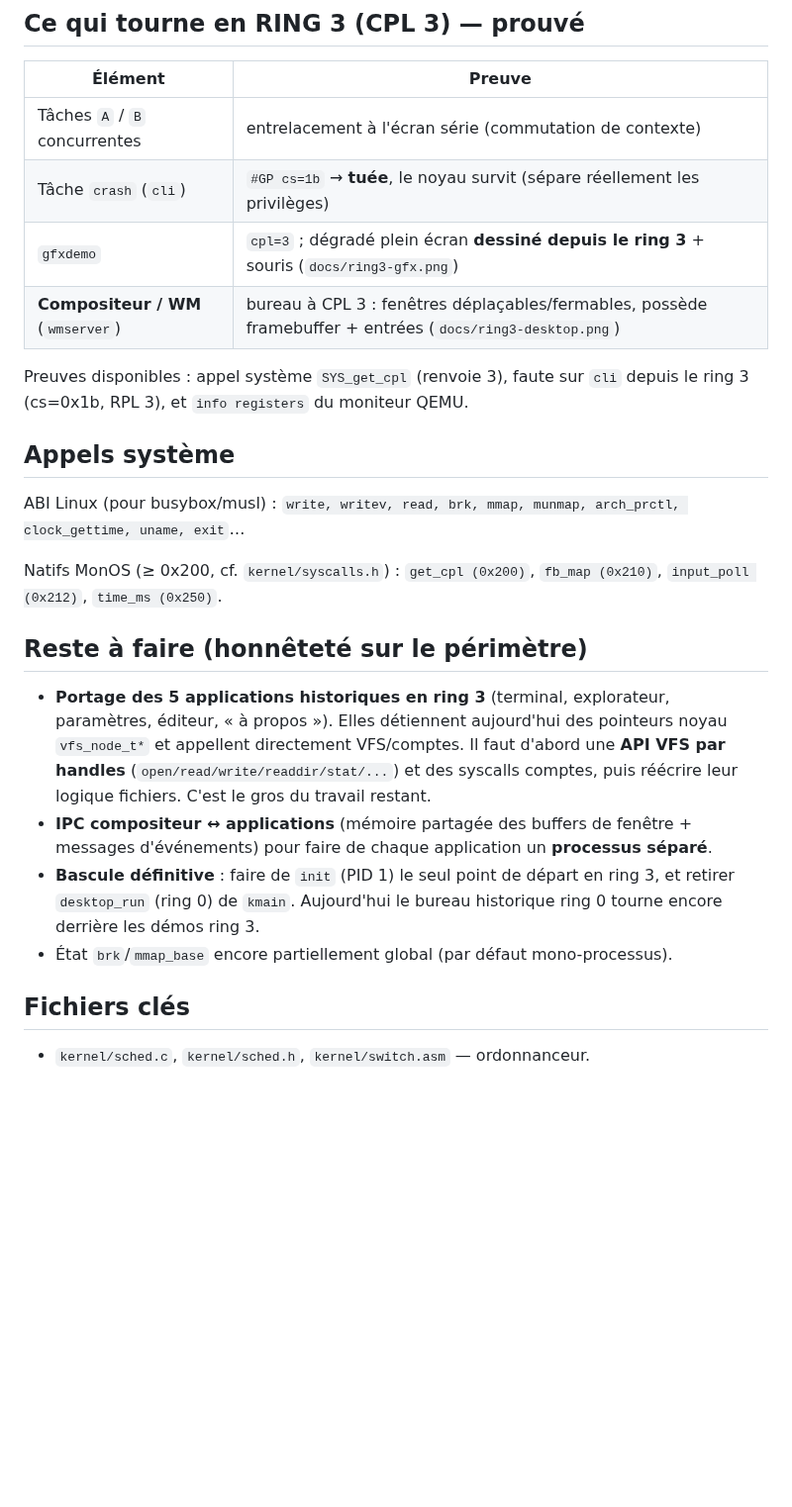
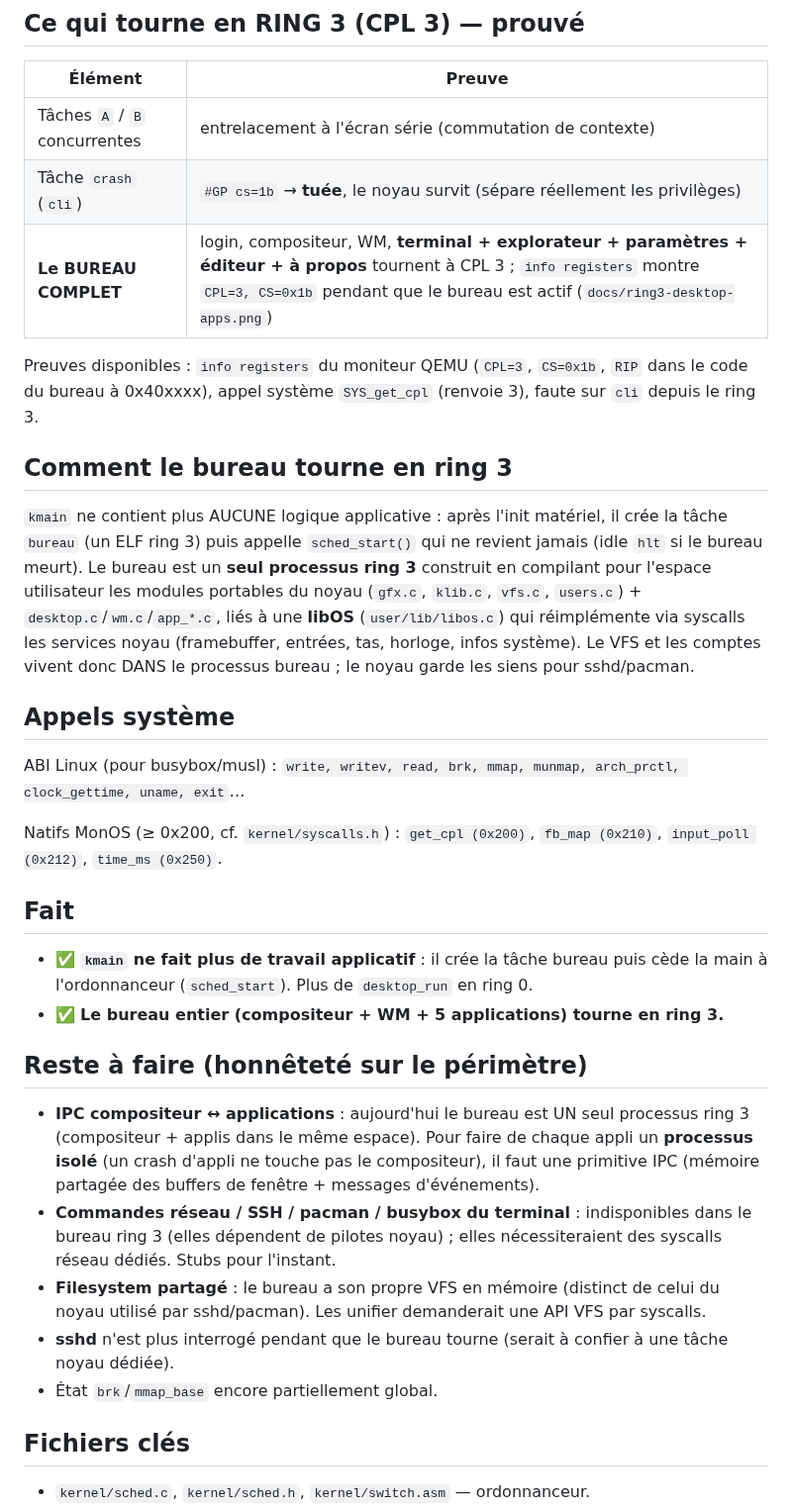
Before and after one commit to Twisnigth/sexOs-, a Markdown page: docs/ARCHITECTURE-rings.md, the part around the change. Shown at 99% size. Rendered like a GitHub page; blank space fills up the shorter version.

```diff
--- a/docs/ARCHITECTURE-rings.md
+++ b/docs/ARCHITECTURE-rings.md
@@ -37,11 +37,22 @@ le mapping MMIO en espace utilisateur et la redirection des IRQ via IPC :
 |---------|--------|
 | Tâches `A` / `B` concurrentes | entrelacement à l'écran série (commutation de contexte) |
 | Tâche `crash` (`cli`) | `#GP cs=1b` → **tuée**, le noyau survit (sépare réellement les privilèges) |
-| `gfxdemo` | `cpl=3` ; dégradé plein écran **dessiné depuis le ring 3** + souris (`docs/ring3-gfx.png`) |
-| **Compositeur / WM** (`wmserver`) | bureau à CPL 3 : fenêtres déplaçables/fermables, possède framebuffer + entrées (`docs/ring3-desktop.png`) |
+| **Le BUREAU COMPLET** | login, compositeur, WM, **terminal + explorateur + paramètres + éditeur + à propos** tournent à CPL 3 ; `info registers` montre `CPL=3, CS=0x1b` pendant que le bureau est actif (`docs/ring3-desktop-apps.png`) |
 
-Preuves disponibles : appel système `SYS_get_cpl` (renvoie 3), faute sur `cli`
-depuis le ring 3 (cs=0x1b, RPL 3), et `info registers` du moniteur QEMU.
+Preuves disponibles : `info registers` du moniteur QEMU (`CPL=3`, `CS=0x1b`,
+`RIP` dans le code du bureau à 0x40xxxx), appel système `SYS_get_cpl` (renvoie 3),
+faute sur `cli` depuis le ring 3.
+
+## Comment le bureau tourne en ring 3
+
+`kmain` ne contient plus AUCUNE logique applicative : après l'init matériel, il
+crée la tâche `bureau` (un ELF ring 3) puis appelle `sched_start()` qui ne revient
+jamais (idle `hlt` si le bureau meurt). Le bureau est un **seul processus ring 3**
+construit en compilant pour l'espace utilisateur les modules portables du noyau
+(`gfx.c`, `klib.c`, `vfs.c`, `users.c`) + `desktop.c`/`wm.c`/`app_*.c`, liés à une
+**libOS** (`user/lib/libos.c`) qui réimplémente via syscalls les services noyau
+(framebuffer, entrées, tas, horloge, infos système). Le VFS et les comptes vivent
+donc DANS le processus bureau ; le noyau garde les siens pour sshd/pacman.
 
 ## Appels système
 
@@ -51,19 +62,27 @@ arch_prctl, clock_gettime, uname, exit`…
 Natifs MonOS (≥ 0x200, cf. `kernel/syscalls.h`) : `get_cpl (0x200)`,
 `fb_map (0x210)`, `input_poll (0x212)`, `time_ms (0x250)`.
 
+## Fait
+
+- ✅ **`kmain` ne fait plus de travail applicatif** : il crée la tâche bureau puis
+  cède la main à l'ordonnanceur (`sched_start`). Plus de `desktop_run` en ring 0.
+- ✅ **Le bureau entier (compositeur + WM + 5 applications) tourne en ring 3.**
+
 ## Reste à faire (honnêteté sur le périmètre)
 
-- **Portage des 5 applications historiques en ring 3** (terminal, explorateur,
-  paramètres, éditeur, « à propos »). Elles détiennent aujourd'hui des pointeurs
-  noyau `vfs_node_t*` et appellent directement VFS/comptes. Il faut d'abord une
-  **API VFS par handles** (`open/read/write/readdir/stat/...`) et des syscalls
-  comptes, puis réécrire leur logique fichiers. C'est le gros du travail restant.
-- **IPC compositeur ↔ applications** (mémoire partagée des buffers de fenêtre +
-  messages d'événements) pour faire de chaque application un **processus séparé**.
-- **Bascule définitive** : faire de `init` (PID 1) le seul point de départ en
-  ring 3, et retirer `desktop_run` (ring 0) de `kmain`. Aujourd'hui le bureau
-  historique ring 0 tourne encore derrière les démos ring 3.
-- État `brk`/`mmap_base` encore partiellement global (par défaut mono-processus).
+- **IPC compositeur ↔ applications** : aujourd'hui le bureau est UN seul processus
+  ring 3 (compositeur + applis dans le même espace). Pour faire de chaque appli un
+  **processus isolé** (un crash d'appli ne touche pas le compositeur), il faut une
+  primitive IPC (mémoire partagée des buffers de fenêtre + messages d'événements).
+- **Commandes réseau / SSH / pacman / busybox du terminal** : indisponibles dans
+  le bureau ring 3 (elles dépendent de pilotes noyau) ; elles nécessiteraient des
+  syscalls réseau dédiés. Stubs pour l'instant.
+- **Filesystem partagé** : le bureau a son propre VFS en mémoire (distinct de celui
+  du noyau utilisé par sshd/pacman). Les unifier demanderait une API VFS par
+  syscalls.
+- **sshd** n'est plus interrogé pendant que le bureau tourne (serait à confier à
+  une tâche noyau dédiée).
+- État `brk`/`mmap_base` encore partiellement global.
 
 ## Fichiers clés
 
```
Also changed, not shown: README.md (+18 -14 lines), docs/ring3-desktop-apps.png (added), docs/ring3-desktop-login.png (added), docs/ring3-desktop-terminal.png (added), 14 other files.
